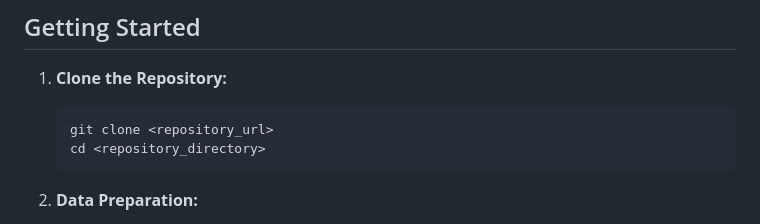
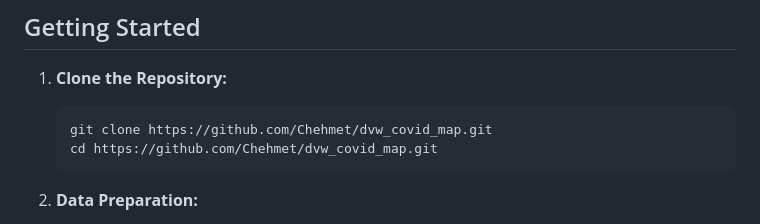
Before and after one commit to Data-Wrangling-and-Visualisation/Globe_covid_map, a Markdown page: README.md, the part around the change. GitHub-like rendering.

````diff
--- a/README.md
+++ b/README.md
@@ -42,8 +42,8 @@ This project presents an interactive 3D globe visualization of COVID-19 data, in
 1.  **Clone the Repository:**
 
     ```bash
-    git clone <repository_url>
-    cd <repository_directory>
+    git clone https://github.com/Chehmet/dvw_covid_map.git
+    cd https://github.com/Chehmet/dvw_covid_map.git
     ```
 
 2.  **Data Preparation:**
````
